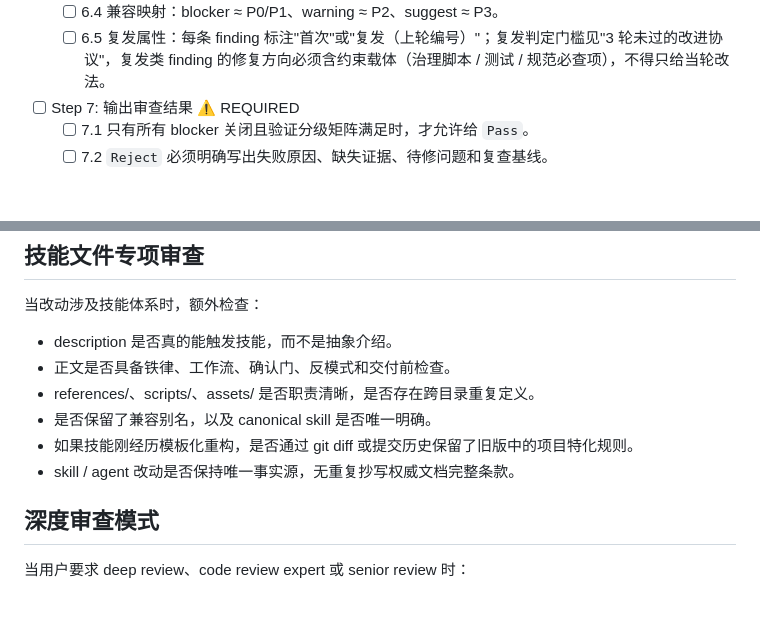
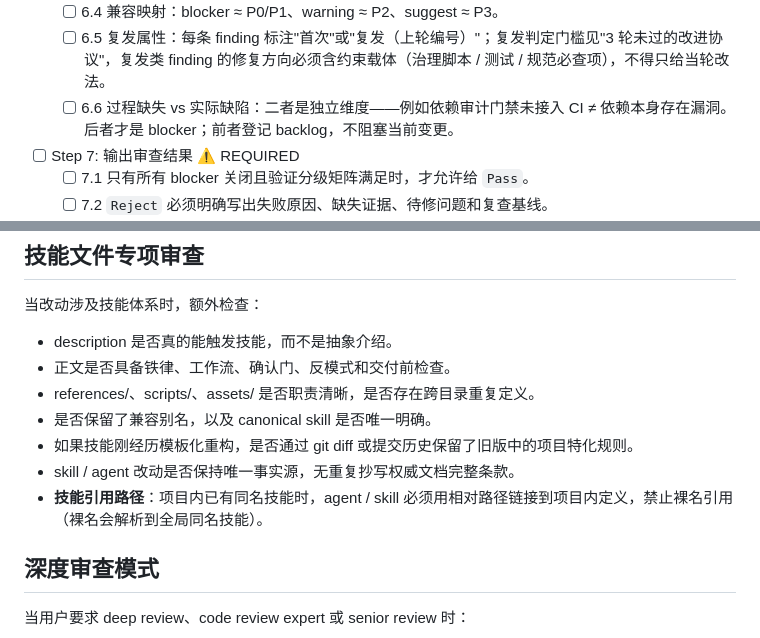
Before and after one commit to CaoMeiYouRen/cmyr-skills-agents, a Markdown page: skills/code-reviewer/SKILL.md, 2 parts joined by grey strips. GitHub-like rendering; blank space fills up the shorter version.

```diff
--- a/skills/code-reviewer/SKILL.md
+++ b/skills/code-reviewer/SKILL.md
@@ -55,6 +55,7 @@ metadata:
     - [ ] 6.3 suggest：非阻塞的可维护性、可读性、删除计划或后续优化建议。
     - [ ] 6.4 兼容映射：blocker ≈ P0/P1、warning ≈ P2、suggest ≈ P3。
     - [ ] 6.5 复发属性：每条 finding 标注"首次"或"复发（上轮编号）"；复发判定门槛见"3 轮未过的改进协议"，复发类 finding 的修复方向必须含约束载体（治理脚本 / 测试 / 规范必查项），不得只给当轮改法。
+    - [ ] 6.6 过程缺失 vs 实际缺陷：二者是独立维度——例如依赖审计门禁未接入 CI ≠ 依赖本身存在漏洞。后者才是 blocker；前者登记 backlog，不阻塞当前变更。
 - [ ] Step 7: 输出审查结果 ⚠️ REQUIRED
     - [ ] 7.1 只有所有 blocker 关闭且验证分级矩阵满足时，才允许给 `Pass`。
     - [ ] 7.2 `Reject` 必须明确写出失败原因、缺失证据、待修问题和复查基线。
@@ -193,6 +194,7 @@ metadata:
 - 是否保留了兼容别名，以及 canonical skill 是否唯一明确。
 - 如果技能刚经历模板化重构，是否通过 git diff 或提交历史保留了旧版中的项目特化规则。
 - skill / agent 改动是否保持唯一事实源，无重复抄写权威文档完整条款。
+- **技能引用路径**：项目内已有同名技能时，agent / skill 必须用相对路径链接到项目内定义，禁止裸名引用（裸名会解析到全局同名技能）。
 
 ## 深度审查模式
 
```
Also changed, not shown: AGENTS.md (+1 -0 lines), skills/agent-creator/SKILL.md (+1 -0 lines).
